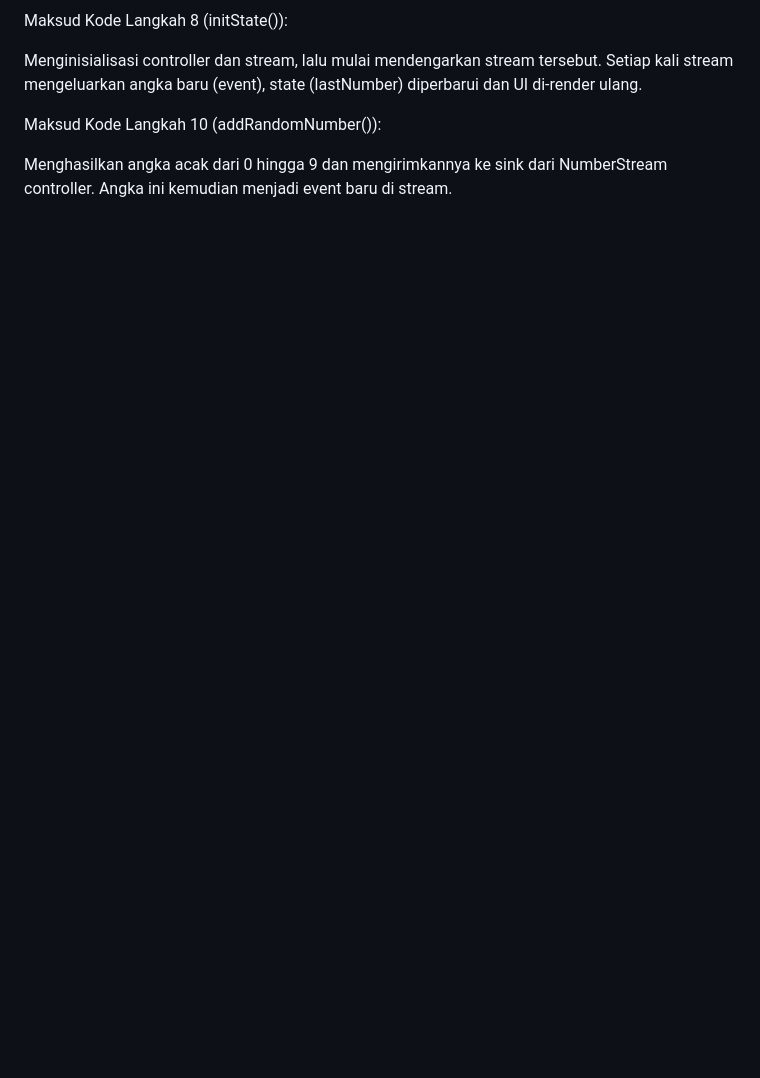
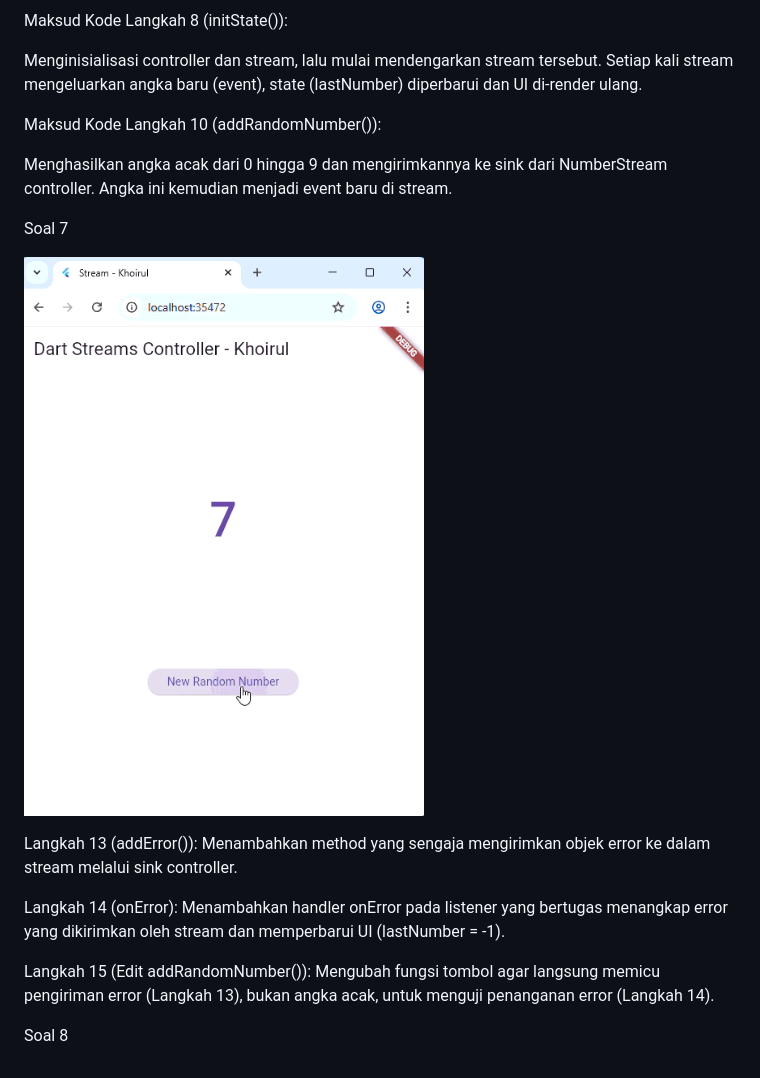
Before and after one commit to khoirul2003/PEMR_MOB_2025, a Markdown page: codelab_12/README.md, the part around the change. Drawn GitHub-style; pictures changed too: codelab_12/img/soal_7.gif (added); blank space fills up the shorter version.

Commit message:
W12: Jawaban Soal 7

```diff
--- a/codelab_12/README.md
+++ b/codelab_12/README.md
@@ -116,3 +116,15 @@ Menginisialisasi controller dan stream, lalu mulai mendengarkan stream tersebut.
 Maksud Kode Langkah 10 (addRandomNumber()):
 
 Menghasilkan angka acak dari 0 hingga 9 dan mengirimkannya ke sink dari NumberStream controller. Angka ini kemudian menjadi event baru di stream.
+
+Soal 7
+
+![alt text](img/soal_7.gif)
+
+Langkah 13 (addError()): Menambahkan method yang sengaja mengirimkan objek error ke dalam stream melalui sink controller.
+
+Langkah 14 (onError): Menambahkan handler onError pada listener yang bertugas menangkap error yang dikirimkan oleh stream dan memperbarui UI (lastNumber = -1).
+
+Langkah 15 (Edit addRandomNumber()): Mengubah fungsi tombol agar langsung memicu pengiriman error (Langkah 13), bukan angka acak, untuk menguji penanganan error (Langkah 14).
+
+Soal 8
```
Also changed, not shown: 2 other files.
